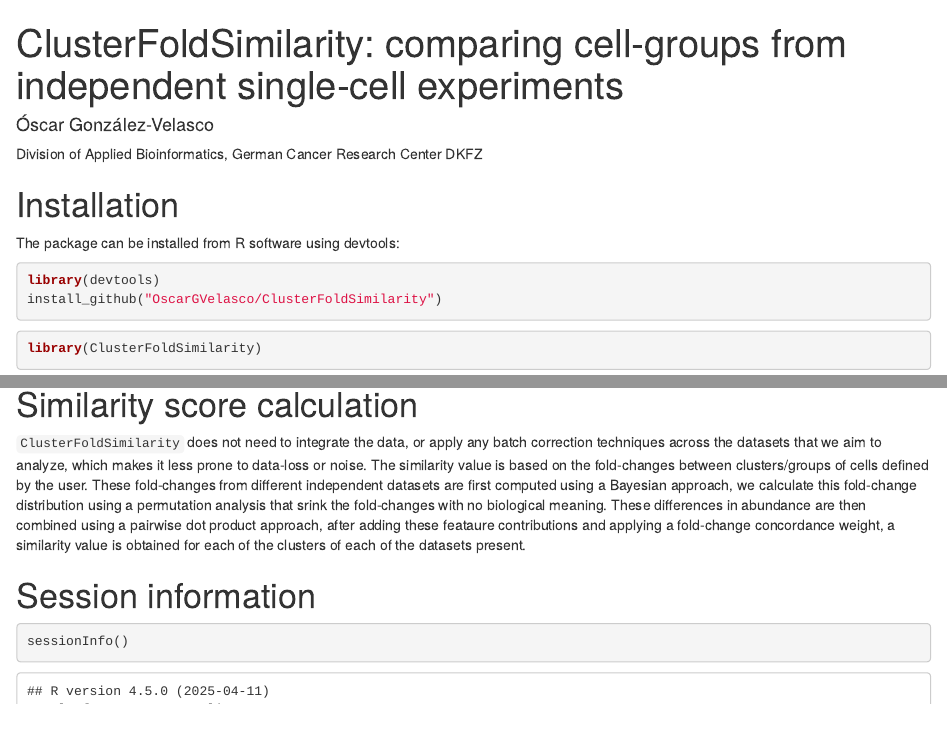
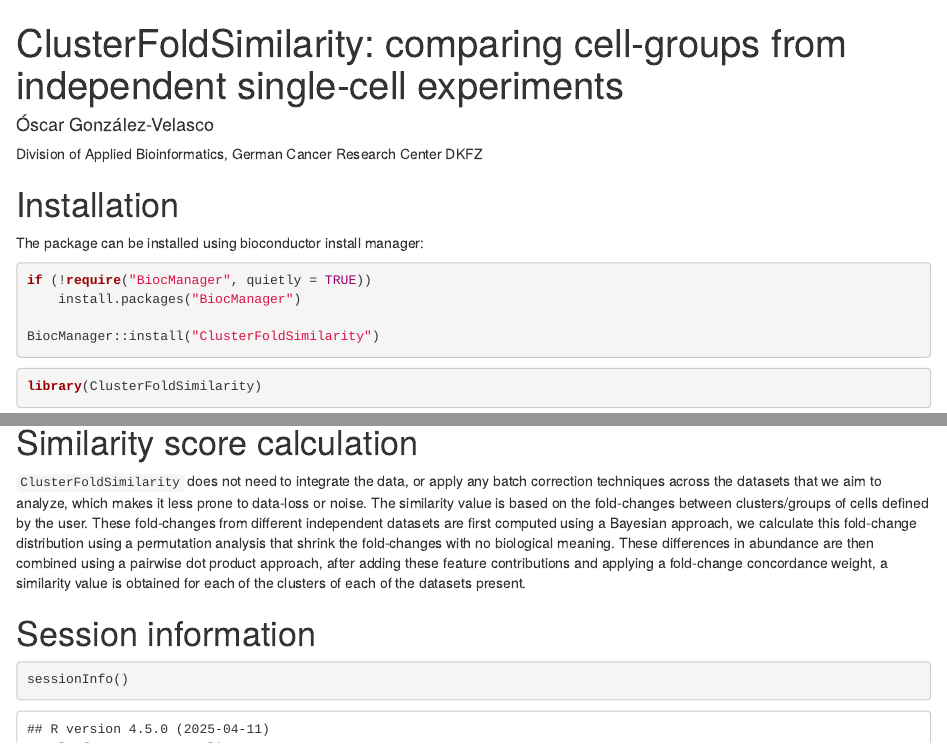
Before and after one commit to OscarGVelasco/ClusterFoldSimilarity, an R Markdown document (vignettes/ClusterFoldSimilarity.Rmd): the page in a window 1100 px wide, from its top, and a second part further down, joined at a grey line. Rendered offline with R 4.5, knitr and Pandoc, with nearby package versions; drawn as R Markdown's standard HTML page in place of the format the file asks for; some code elsewhere in the file could not run offline.

Commit message:
added last modifications to Vignette for Bioconductor release

````diff
--- a/vignettes/ClusterFoldSimilarity.Rmd
+++ b/vignettes/ClusterFoldSimilarity.Rmd
@@ -20,11 +20,13 @@
 
 # Installation
 
-The package can be installed from R software using devtools:
+The package can be installed using bioconductor install manager:
 
 ```{r eval=FALSE}
-library(devtools)
-install_github("OscarGVelasco/ClusterFoldSimilarity")
+if (!require("BiocManager", quietly = TRUE))
+    install.packages("BiocManager")
+
+BiocManager::install("ClusterFoldSimilarity")
 ```
 
 ```{r setup}
@@ -326,7 +328,7 @@
 
 # Similarity score calculation
 
-`ClusterFoldSimilarity` does not need to integrate the data, or apply any batch correction techniques across the datasets that we aim to analyze, which makes it less prone to data-loss or noise. The similarity value is based on the fold-changes between clusters/groups of cells defined by the user. These fold-changes from different independent datasets are first computed using a Bayesian approach, we calculate this fold-change distribution using a permutation analysis that srink the fold-changes with no biological meaning. These differences in abundance are then combined using a pairwise dot product approach, after adding these feataure contributions and applying a fold-change concordance weight, a similarity value is obtained for each of the clusters of each of the datasets present.
+`ClusterFoldSimilarity` does not need to integrate the data, or apply any batch correction techniques across the datasets that we aim to analyze, which makes it less prone to data-loss or noise. The similarity value is based on the fold-changes between clusters/groups of cells defined by the user. These fold-changes from different independent datasets are first computed using a Bayesian approach, we calculate this fold-change distribution using a permutation analysis that shrink the fold-changes with no biological meaning. These differences in abundance are then combined using a pairwise dot product approach, after adding these feature contributions and applying a fold-change concordance weight, a similarity value is obtained for each of the clusters of each of the datasets present.
 
 # Session information {.unnumbered}
 
````
Also changed, not shown: R/pairwise_cluster_fold_change.r (+2 -2 lines), 3 other files.
